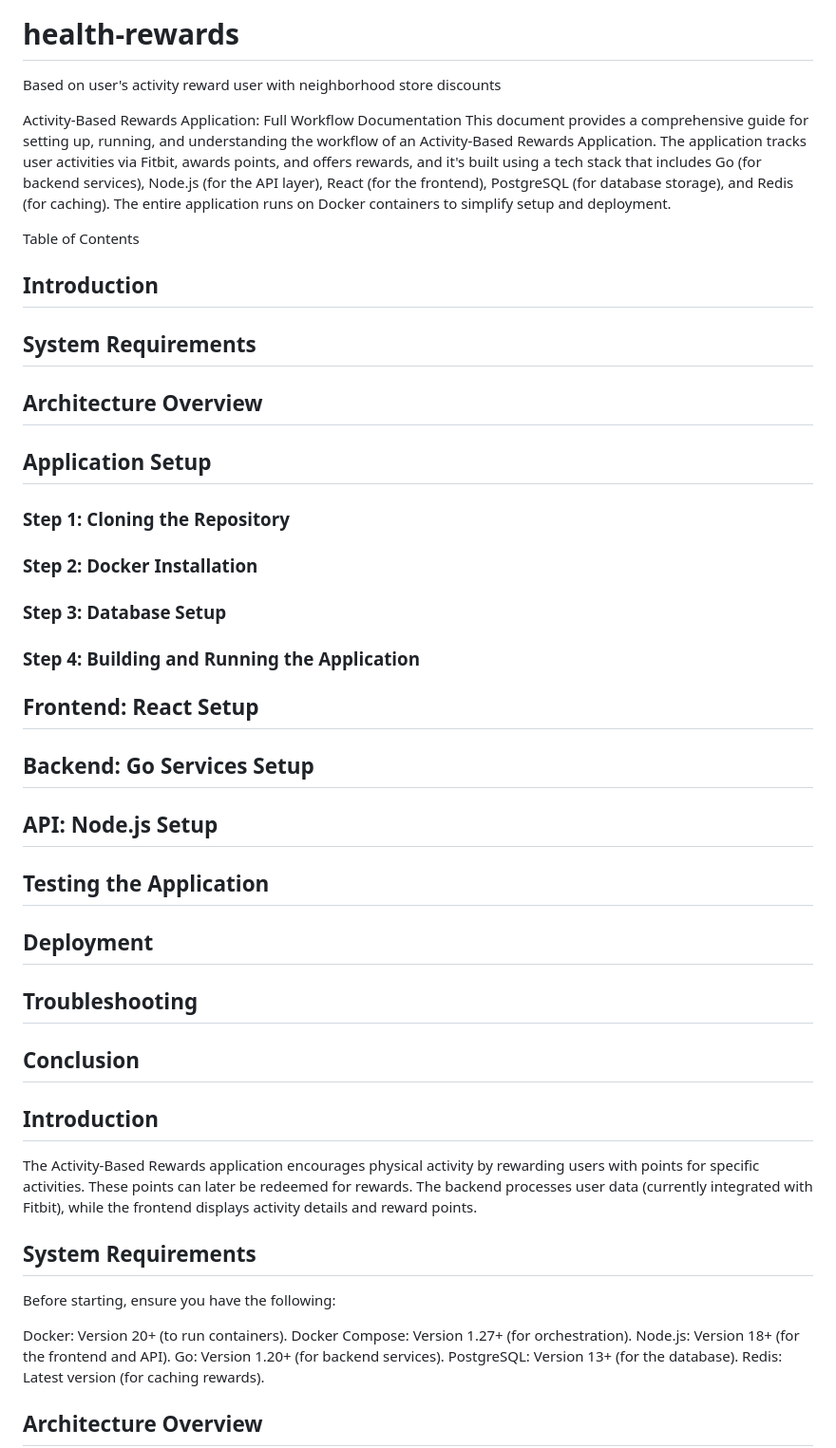
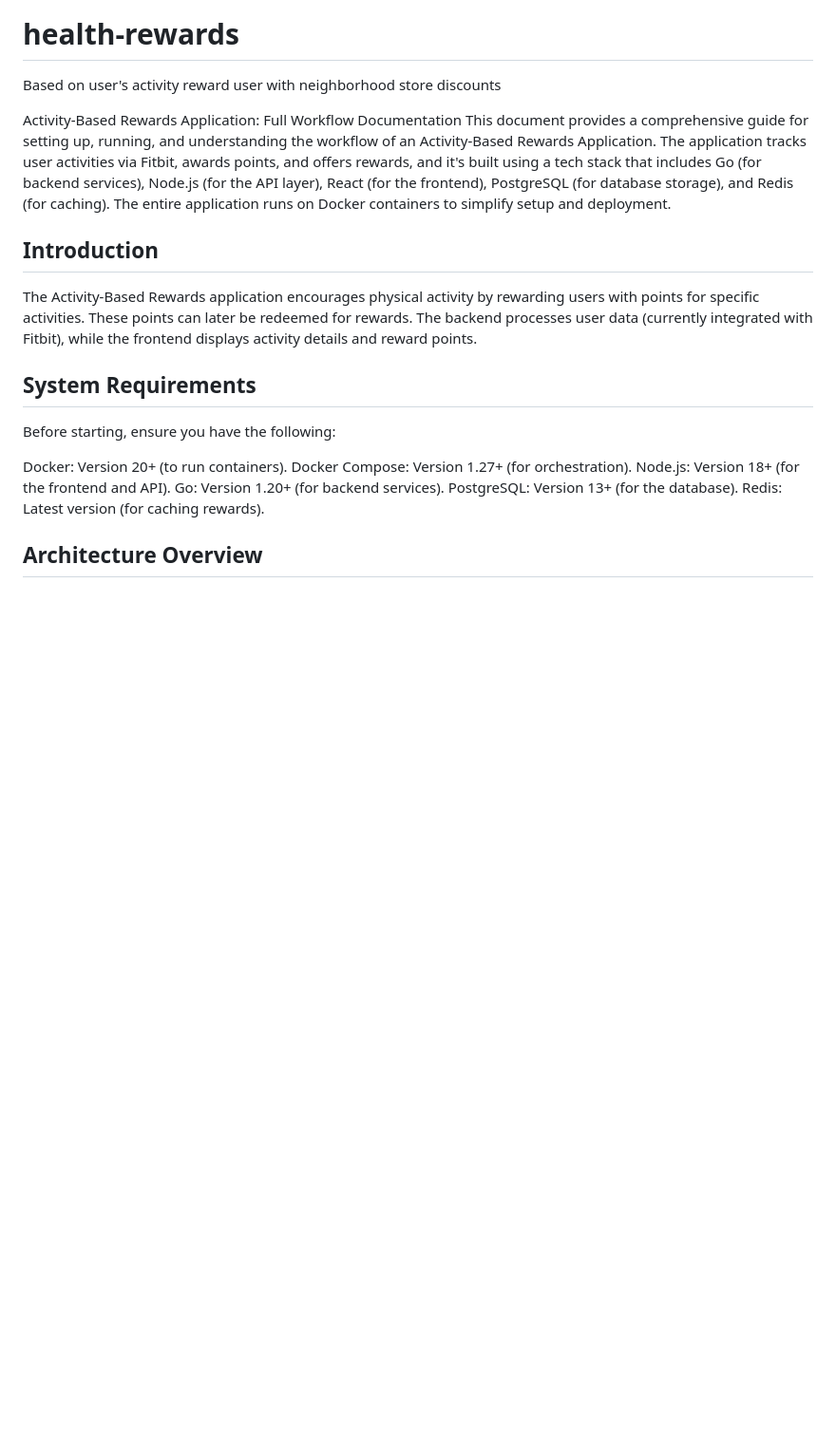
Before and after one commit to jincypro/health-rewards, a Markdown page: README.md, the part around the change. Shown: that part at 95% size. GitHub-like rendering; blank space fills up the shorter version.

```diff
--- a/README.md
+++ b/README.md
@@ -4,22 +4,7 @@ Based on user's activity reward user with neighborhood store discounts
 Activity-Based Rewards Application: Full Workflow Documentation
 This document provides a comprehensive guide for setting up, running, and understanding the workflow of an Activity-Based Rewards Application. The application tracks user activities via Fitbit, awards points, and offers rewards, and it's built using a tech stack that includes Go (for backend services), Node.js (for the API layer), React (for the frontend), PostgreSQL (for database storage), and Redis (for caching). The entire application runs on Docker containers to simplify setup and deployment.
 
-Table of Contents
-## Introduction
-## System Requirements
-## Architecture Overview
-## Application Setup
-### Step 1: Cloning the Repository
-### Step 2: Docker Installation
-### Step 3: Database Setup
-### Step 4: Building and Running the Application
-## Frontend: React Setup
-## Backend: Go Services Setup
-## API: Node.js Setup
-## Testing the Application
-## Deployment
-## Troubleshooting
-## Conclusion
+
 
 ## Introduction
 The Activity-Based Rewards application encourages physical activity by rewarding users with points for specific activities. These points can later be redeemed for rewards. The backend processes user data (currently integrated with Fitbit), while the frontend displays activity details and reward points.
```
